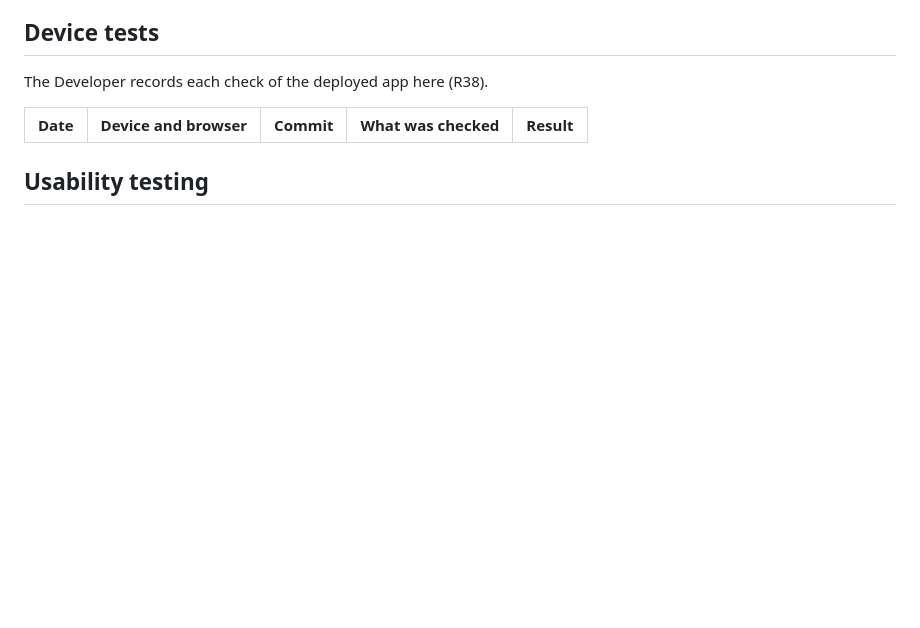
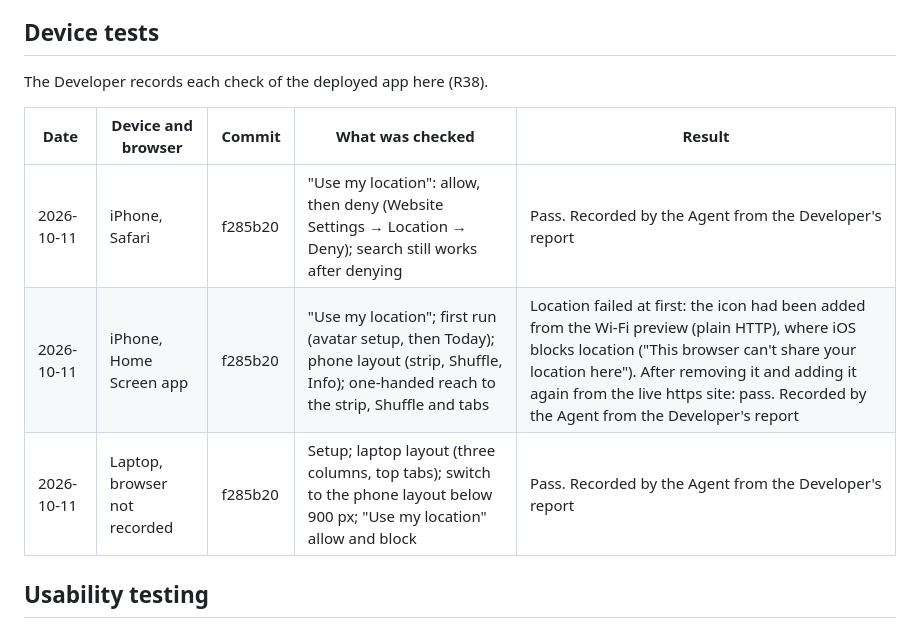
Before and after one commit to rg-sureshkumar-goat/weather-outfit-app, a Markdown page: plan.md, the part around one of its changes. GitHub-like rendering; blank space fills up the shorter version.

```diff
--- a/plan.md
+++ b/plan.md
@@ -137,6 +137,9 @@ The Developer records each check of the deployed app here (R38).
 
 | Date | Device and browser | Commit | What was checked | Result |
 |---|---|---|---|---|
+| 2026-10-11 | iPhone, Safari | f285b20 | "Use my location": allow, then deny (Website Settings → Location → Deny); search still works after denying | Pass. Recorded by the Agent from the Developer's report |
+| 2026-10-11 | iPhone, Home Screen app | f285b20 | "Use my location"; first run (avatar setup, then Today); phone layout (strip, Shuffle, Info); one-handed reach to the strip, Shuffle and tabs | Location failed at first: the icon had been added from the Wi-Fi preview (plain HTTP), where iOS blocks location ("This browser can't share your location here"). After removing it and adding it again from the live https site: pass. Recorded by the Agent from the Developer's report |
+| 2026-10-11 | Laptop, browser not recorded | f285b20 | Setup; laptop layout (three columns, top tabs); switch to the phone layout below 900 px; "Use my location" allow and block | Pass. Recorded by the Agent from the Developer's report |
 
 ## Usability testing
 
```
Also changed, not shown: other parts of plan.md (+1 -1 lines), AGENTS.md (+1 -0 lines).
